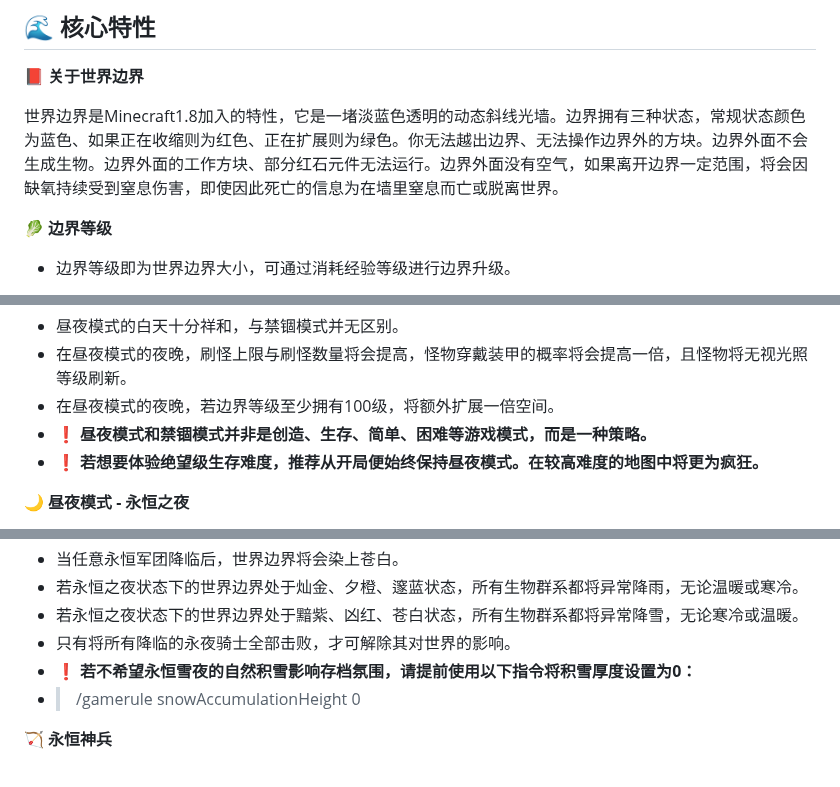
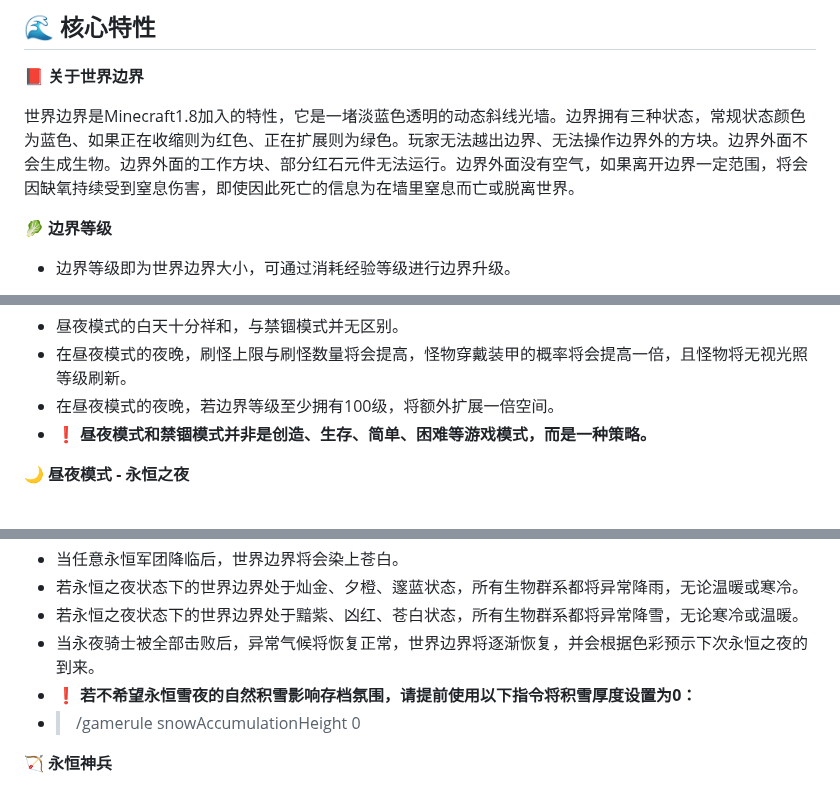
Before and after one commit to Fndream/BorderSurvivalModpack, a Markdown page: README.md, 3 parts joined by grey strips. Drawn GitHub-style.

```diff
--- a/README.md
+++ b/README.md
@@ -22,7 +22,7 @@
 
 **📕 关于世界边界**
 
-世界边界是Minecraft1.8加入的特性，它是一堵淡蓝色透明的动态斜线光墙。边界拥有三种状态，常规状态颜色为蓝色、如果正在收缩则为红色、正在扩展则为绿色。你无法越出边界、无法操作边界外的方块。边界外面不会生成生物。边界外面的工作方块、部分红石元件无法运行。边界外面没有空气，如果离开边界一定范围，将会因缺氧持续受到窒息伤害，即使因此死亡的信息为在墙里窒息而亡或脱离世界。
+世界边界是Minecraft1.8加入的特性，它是一堵淡蓝色透明的动态斜线光墙。边界拥有三种状态，常规状态颜色为蓝色、如果正在收缩则为红色、正在扩展则为绿色。玩家无法越出边界、无法操作边界外的方块。边界外面不会生成生物。边界外面的工作方块、部分红石元件无法运行。边界外面没有空气，如果离开边界一定范围，将会因缺氧持续受到窒息伤害，即使因此死亡的信息为在墙里窒息而亡或脱离世界。
 
 **🥬 边界等级**
 
@@ -42,7 +42,6 @@
 - 在昼夜模式的夜晚，刷怪上限与刷怪数量将会提高，怪物穿戴装甲的概率将会提高一倍，且怪物将无视光照等级刷新。
 - 在昼夜模式的夜晚，若边界等级至少拥有100级，将额外扩展一倍空间。
 - ❗ **昼夜模式和禁锢模式并非是创造、生存、简单、困难等游戏模式，而是一种策略。**
-- ❗ **若想要体验绝望级生存难度，推荐从开局便始终保持昼夜模式。在较高难度的地图中将更为疯狂。**
 
 **🌙 昼夜模式 - 永恒之夜**
 
@@ -68,7 +67,7 @@
 - 当任意永恒军团降临后，世界边界将会染上苍白。
 - 若永恒之夜状态下的世界边界处于灿金、夕橙、邃蓝状态，所有生物群系都将异常降雨，无论温暖或寒冷。
 - 若永恒之夜状态下的世界边界处于黯紫、凶红、苍白状态，所有生物群系都将异常降雪，无论寒冷或温暖。
-- 只有将所有降临的永夜骑士全部击败，才可解除其对世界的影响。
+- 当永夜骑士被全部击败后，异常气候将恢复正常，世界边界将逐渐恢复，并会根据色彩预示下次永恒之夜的到来。
 - ❗ **若不希望永恒雪夜的自然积雪影响存档氛围，请提前使用以下指令将积雪厚度设置为0：**
 -  > /gamerule snowAccumulationHeight 0
 
```
